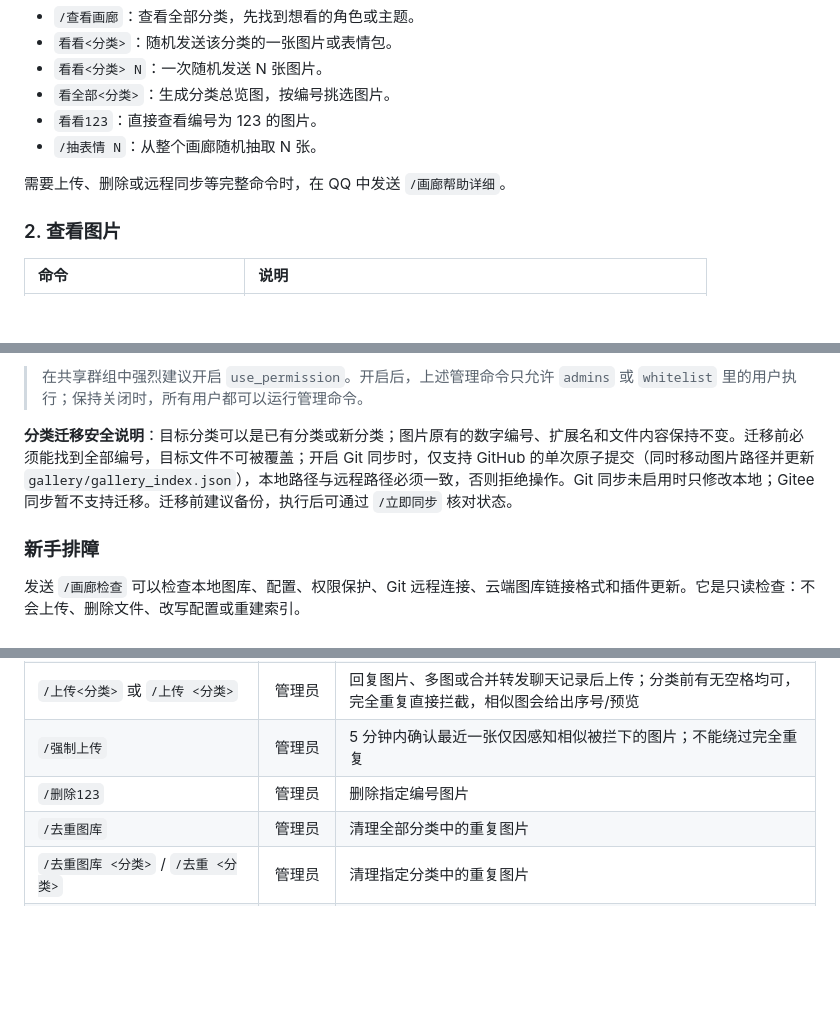
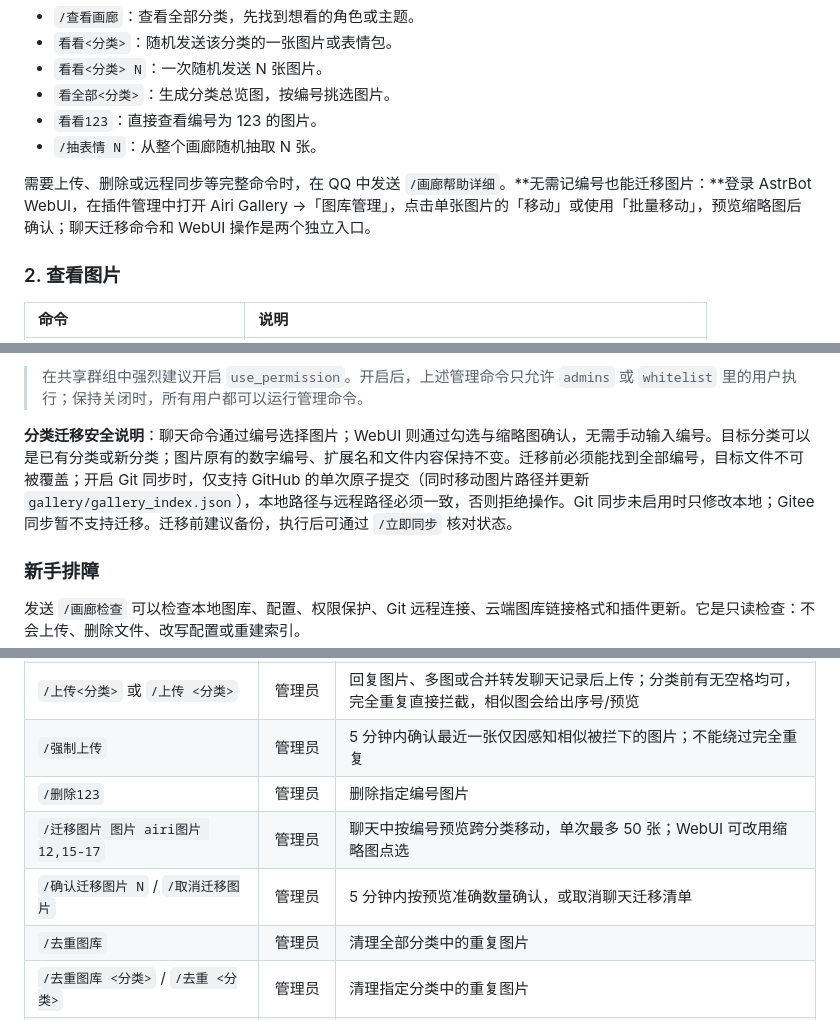
Before and after one commit to Lidure/astrbot_plugin_airi_gallery, a Markdown page: README.md, 3 parts joined by grey strips. Drawn GitHub-style; blank space fills up the shorter version.

```diff
--- a/README.md
+++ b/README.md
@@ -78,7 +78,7 @@
 - `看看123`：直接查看编号为 123 的图片。
 - `/抽表情 N`：从整个画廊随机抽取 N 张。
 
-需要上传、删除或远程同步等完整命令时，在 QQ 中发送 `/画廊帮助详细`。
+需要上传、删除或远程同步等完整命令时，在 QQ 中发送 `/画廊帮助详细`。**无需记编号也能迁移图片：**登录 AstrBot WebUI，在插件管理中打开 Airi Gallery →「图库管理」，点击单张图片的「移动」或使用「批量移动」，预览缩略图后确认；聊天迁移命令和 WebUI 操作是两个独立入口。
 
 ### 2. 查看图片
 
@@ -169,7 +169,7 @@ LLM 会在合适的对话场景中自动判断是否需要发表情包，并调
 
 > 在共享群组中强烈建议开启 `use_permission`。开启后，上述管理命令只允许 `admins` 或 `whitelist` 里的用户执行；保持关闭时，所有用户都可以运行管理命令。
 
-**分类迁移安全说明**：目标分类可以是已有分类或新分类；图片原有的数字编号、扩展名和文件内容保持不变。迁移前必须能找到全部编号，目标文件不可被覆盖；开启 Git 同步时，仅支持 GitHub 的单次原子提交（同时移动图片路径并更新 `gallery/gallery_index.json`），本地路径与远程路径必须一致，否则拒绝操作。Git 同步未启用时只修改本地；Gitee 同步暂不支持迁移。迁移前建议备份，执行后可通过 `/立即同步` 核对状态。
+**分类迁移安全说明**：聊天命令通过编号选择图片；WebUI 则通过勾选与缩略图确认，无需手动输入编号。目标分类可以是已有分类或新分类；图片原有的数字编号、扩展名和文件内容保持不变。迁移前必须能找到全部编号，目标文件不可被覆盖；开启 Git 同步时，仅支持 GitHub 的单次原子提交（同时移动图片路径并更新 `gallery/gallery_index.json`），本地路径与远程路径必须一致，否则拒绝操作。Git 同步未启用时只修改本地；Gitee 同步暂不支持迁移。迁移前建议备份，执行后可通过 `/立即同步` 核对状态。
 
 ### 新手排障
 
@@ -340,6 +347,8 @@ LLM 会在合适的对话场景中自动判断是否需要发表情包，并调
 | `/上传<分类>` 或 `/上传 <分类>` | 管理员 | 回复图片、多图或合并转发聊天记录后上传；分类前有无空格均可，完全重复直接拦截，相似图会给出序号/预览 |
 | `/强制上传` | 管理员 | 5 分钟内确认最近一张仅因感知相似被拦下的图片；不能绕过完全重复 |
 | `/删除123` | 管理员 | 删除指定编号图片 |
+| `/迁移图片 图片 airi图片 12,15-17` | 管理员 | 聊天中按编号预览跨分类移动，单次最多 50 张；WebUI 可改用缩略图点选 |
+| `/确认迁移图片 N` / `/取消迁移图片` | 管理员 | 5 分钟内按预览准确数量确认，或取消聊天迁移清单 |
 | `/去重图库` | 管理员 | 清理全部分类中的重复图片 |
 | `/去重图库 <分类>` / `/去重 <分类>` | 管理员 | 清理指定分类中的重复图片 |
 | `/导入图库` | 管理员 | 用同一映射把本地与 GitHub 全图库重排为连续的 1..N；Git 不可用时不执行单端重排 |
```
Also changed, not shown: other parts of README.md (+16 -3 lines).
